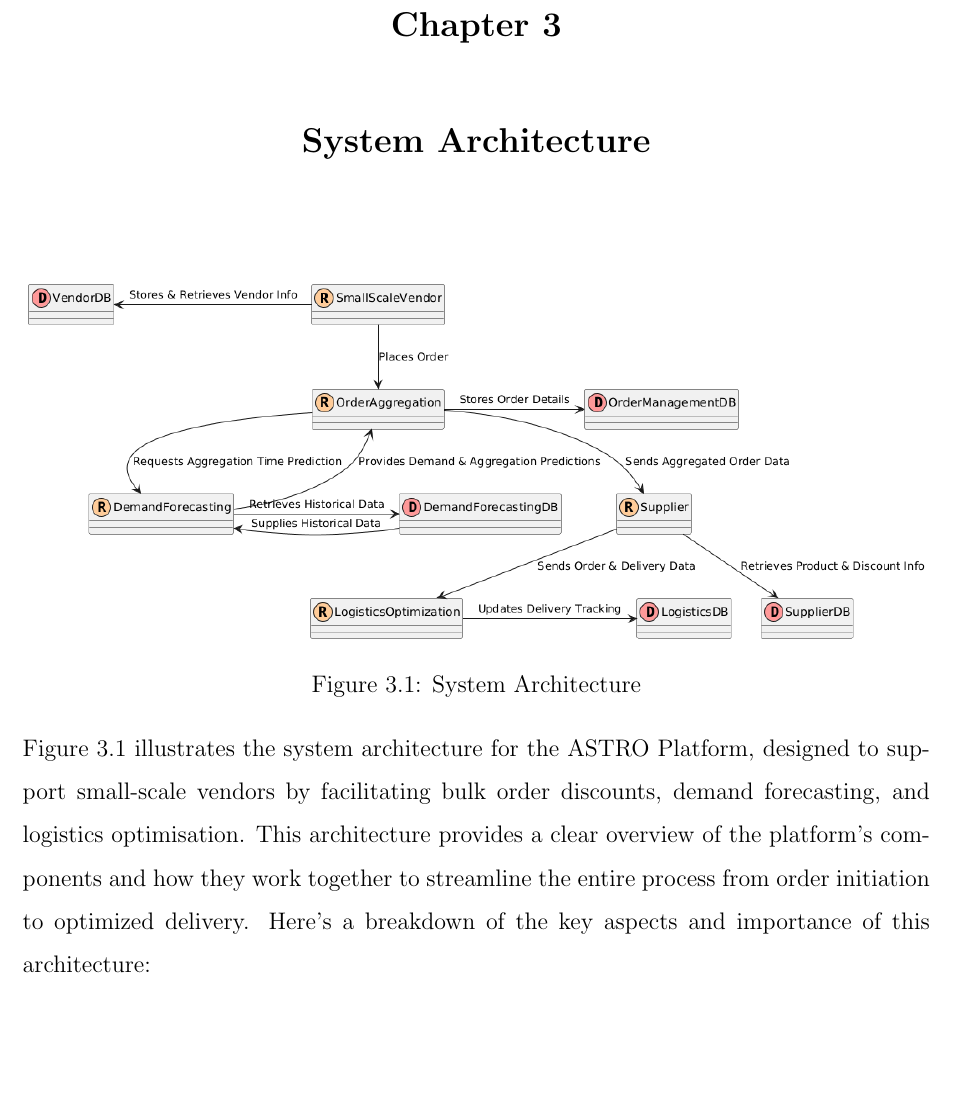
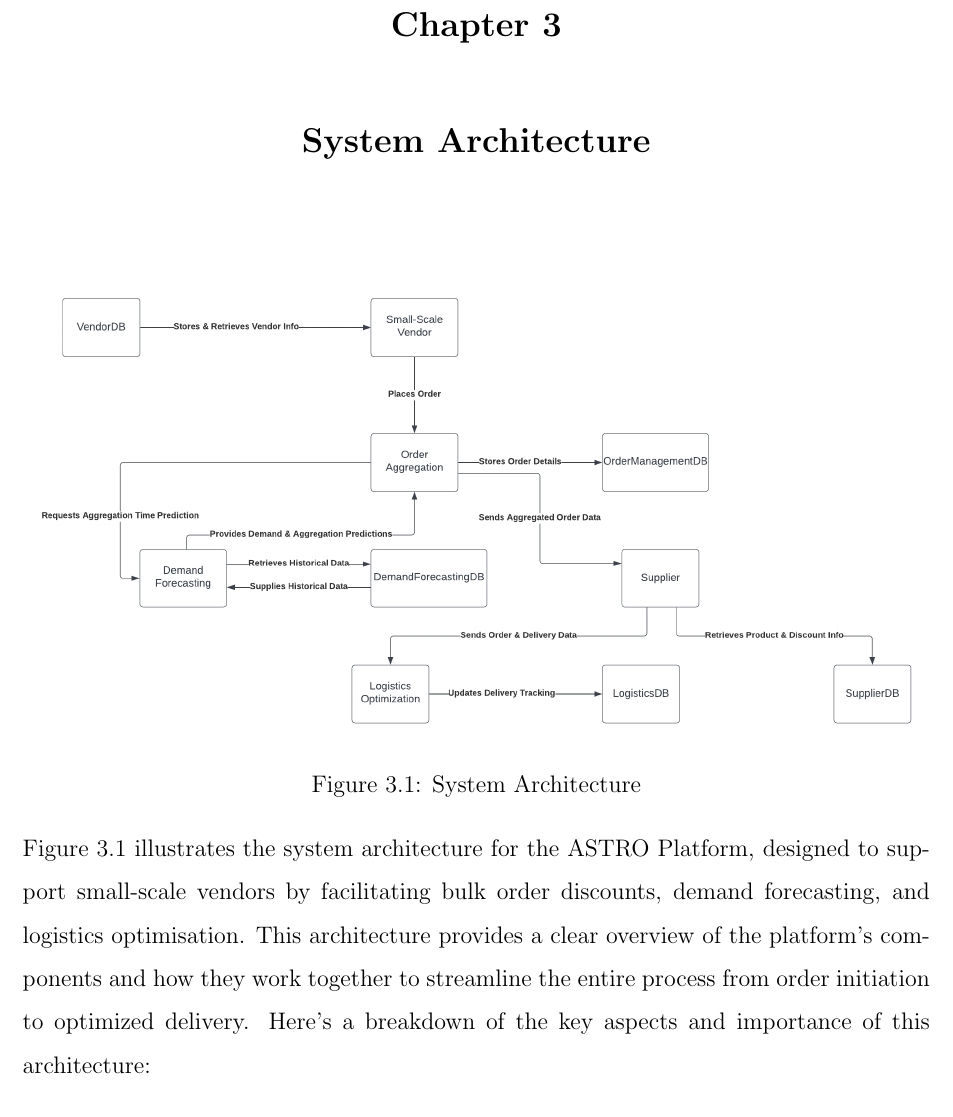
Before and after one commit to bharaths44/projectreport, a LaTeX thesis (main1.tex, which reads Chapters/chapter3.tex): part of page 33 of 90, cut so that both start at the same text, the shorter picture padded with empty space. Compiled offline with pdfLaTeX.

Commit message:
changed system arch diag

```diff
--- a/Chapters/chapter3.tex
+++ b/Chapters/chapter3.tex
@@ -4,7 +4,7 @@
 
 \begin{figure}[h]
     \centering
-    \includegraphics[width=\textwidth]{Figures/system_arch.png}
+    \includegraphics[width=\textwidth]{Figures/system_archh.png}
     \caption{System Architecture}
     \label{fig:architecture}
 \end{figure}
```
Also changed, not shown: Figures/system_arch.png (deleted), Figures/system_archh.png (added), main1.pdf, 4 other files.
